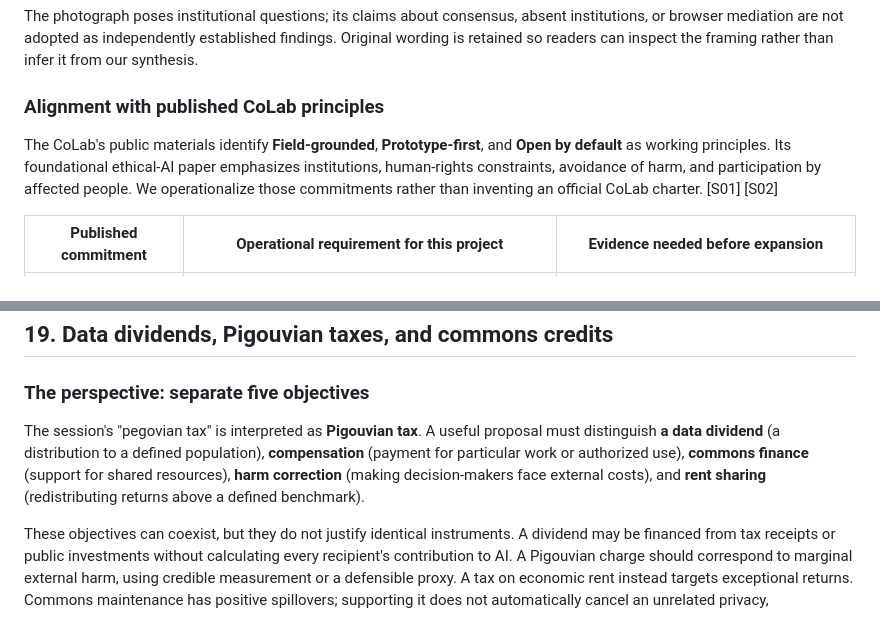
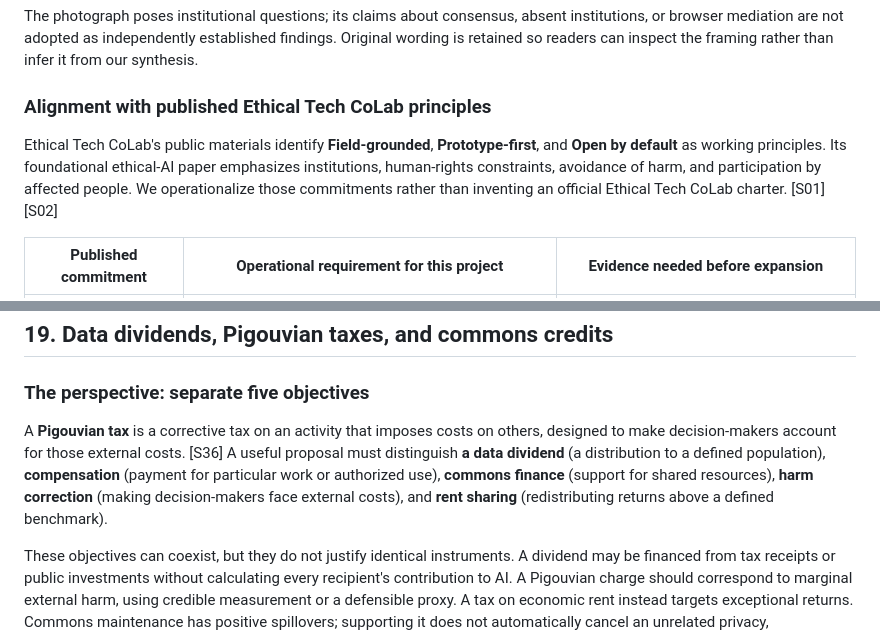
Before and after one commit to Ethical-Tech-CoLab/commons-bargaining, a Markdown page: research/report.md, 2 parts joined by grey strips. Drawn GitHub-style.

Commit message:
Clarify the Pigouvian tax definition and Ethical Tech CoLab name
Replace the session spelling note with a sourced definition and use the full organization name throughout section 1.

Co-authored-by: Copilot <223556219+Copilot@users.noreply.github.com>

```diff
--- a/research/report.md
+++ b/research/report.md
@@ -28,9 +28,9 @@ The photograph poses institutional questions; its claims about consensus, absent
 
 <!-- workshop:brief -->
 
-### Alignment with published CoLab principles
+### Alignment with published Ethical Tech CoLab principles
 
-The CoLab's public materials identify **Field-grounded**, **Prototype-first**, and **Open by default** as working principles. Its foundational ethical-AI paper emphasizes institutions, human-rights constraints, avoidance of harm, and participation by affected people. We operationalize those commitments rather than inventing an official CoLab charter. [S01] [S02]
+Ethical Tech CoLab's public materials identify **Field-grounded**, **Prototype-first**, and **Open by default** as working principles. Its foundational ethical-AI paper emphasizes institutions, human-rights constraints, avoidance of harm, and participation by affected people. We operationalize those commitments rather than inventing an official Ethical Tech CoLab charter. [S01] [S02]
 
 | Published commitment | Operational requirement for this project | Evidence needed before expansion |
 |---|---|---|
@@ -606,7 +606,7 @@ The strongest counterargument is that a new institution adds overhead without cr
 
 ### The perspective: separate five objectives
 
-The session's "pegovian tax" is interpreted as **Pigouvian tax**. A useful proposal must distinguish **a data dividend** (a distribution to a defined population), **compensation** (payment for particular work or authorized use), **commons finance** (support for shared resources), **harm correction** (making decision-makers face external costs), and **rent sharing** (redistributing returns above a defined benchmark).
+A **Pigouvian tax** is a corrective tax on an activity that imposes costs on others, designed to make decision-makers account for those external costs. [S36] A useful proposal must distinguish **a data dividend** (a distribution to a defined population), **compensation** (payment for particular work or authorized use), **commons finance** (support for shared resources), **harm correction** (making decision-makers face external costs), and **rent sharing** (redistributing returns above a defined benchmark).
 
 These objectives can coexist, but they do not justify identical instruments. A dividend may be financed from tax receipts or public investments without calculating every recipient's contribution to AI. A Pigouvian charge should correspond to marginal external harm, using credible measurement or a defensible proxy. A tax on economic rent instead targets exceptional returns. Commons maintenance has positive spillovers; supporting it does not automatically cancel an unrelated privacy, environmental, or labor harm. [S36]
 
```
